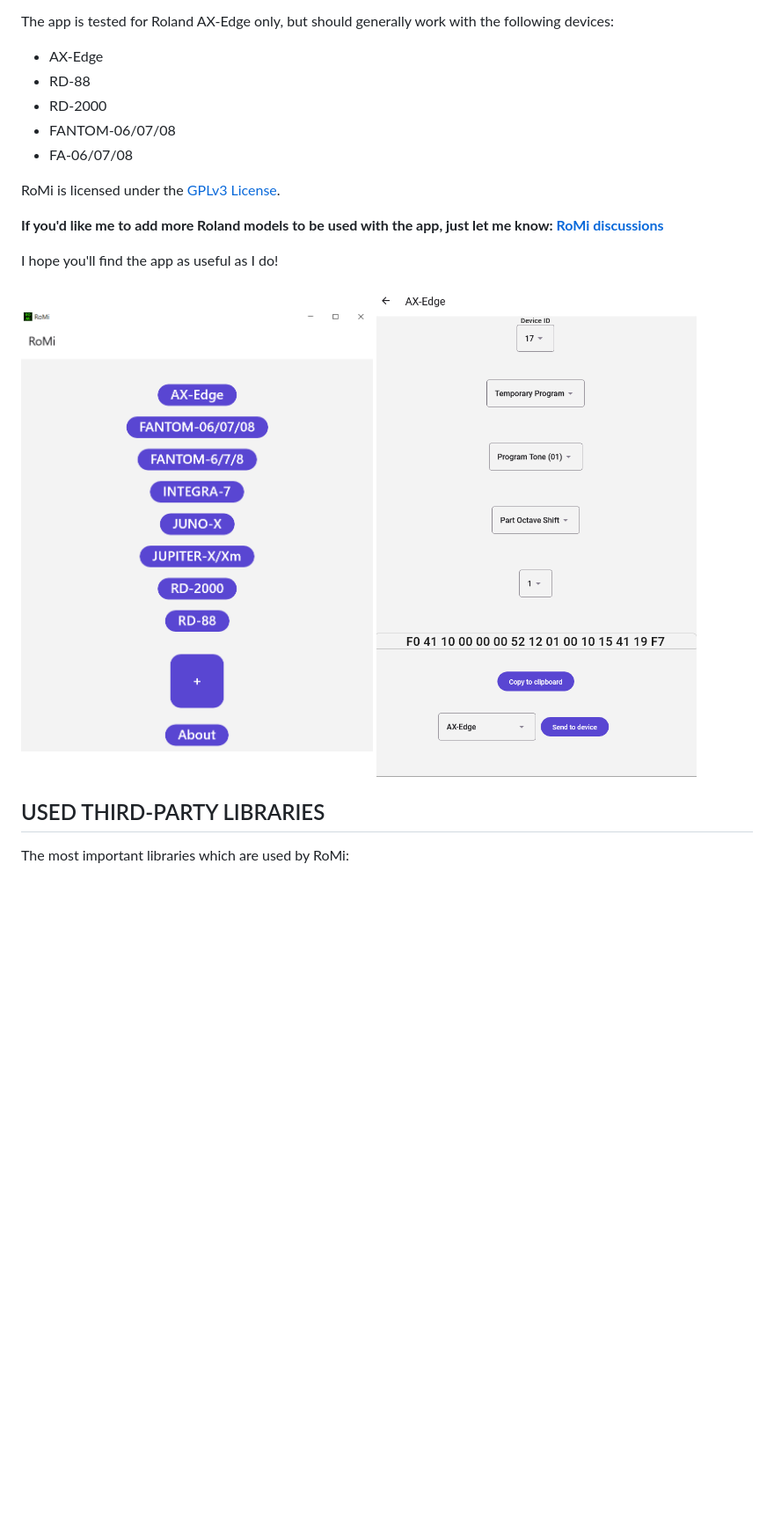
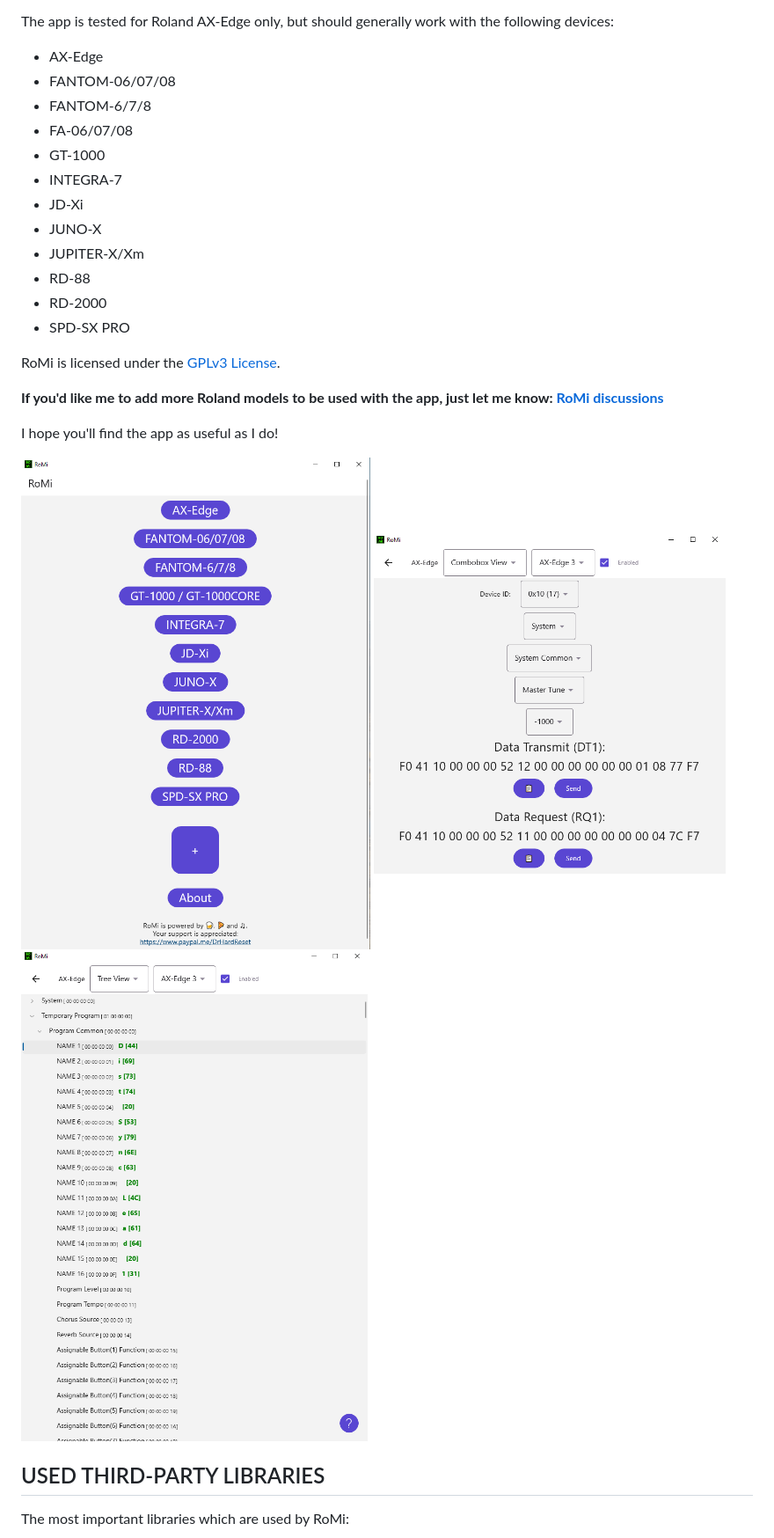
Before and after one commit to DrHardReset/RoMi, a Markdown page: README.md, the part around the change. Shown at 88% size. Rendered like a GitHub page; pictures changed too: docs/mainview.png, docs/midiview.png (deleted), docs/midiview_combobox.png (added); blank space fills up the shorter version.

Commit message:
Updated: documentation

```diff
--- a/README.md
+++ b/README.md
@@ -12,10 +12,17 @@ Just download the RoMi app, insert the midi implementation PDF and you're good t
 
 The app is tested for Roland AX-Edge only, but should generally work with the following devices:
 - AX-Edge
+- FANTOM-06/07/08
+- FANTOM-6/7/8
+- FA-06/07/08
+- GT-1000
+- INTEGRA-7
+- JD-Xi
+- JUNO-X
+- JUPITER-X/Xm
 - RD-88
 - RD-2000
-- FANTOM-06/07/08
-- FA-06/07/08
+- SPD-SX PRO
 
 RoMi is licensed under the [GPLv3 License][license-link].
 
@@ -25,7 +32,8 @@ I hope you'll find the app as useful as I do!
 
 <p float="left">
 	<img src="docs/mainview.png" width="400" align="top">
-	<img src="docs/midiview.png" width="400">
+	<img src="docs/midiview_combobox.png" width="400">
+	<img src="docs/midiview_tree.png" width="400">
 </p>
 
 ## USED THIRD-PARTY LIBRARIES
```
Also changed, not shown: 1 other file.
